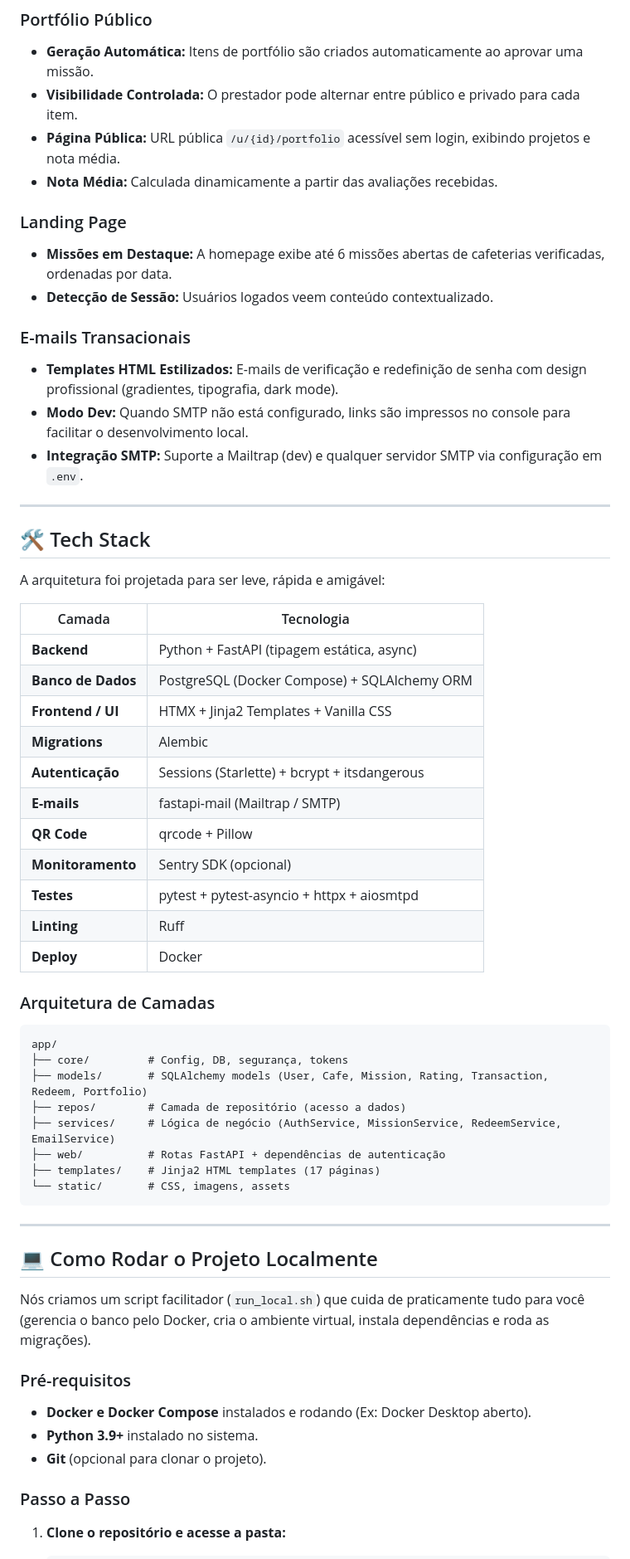
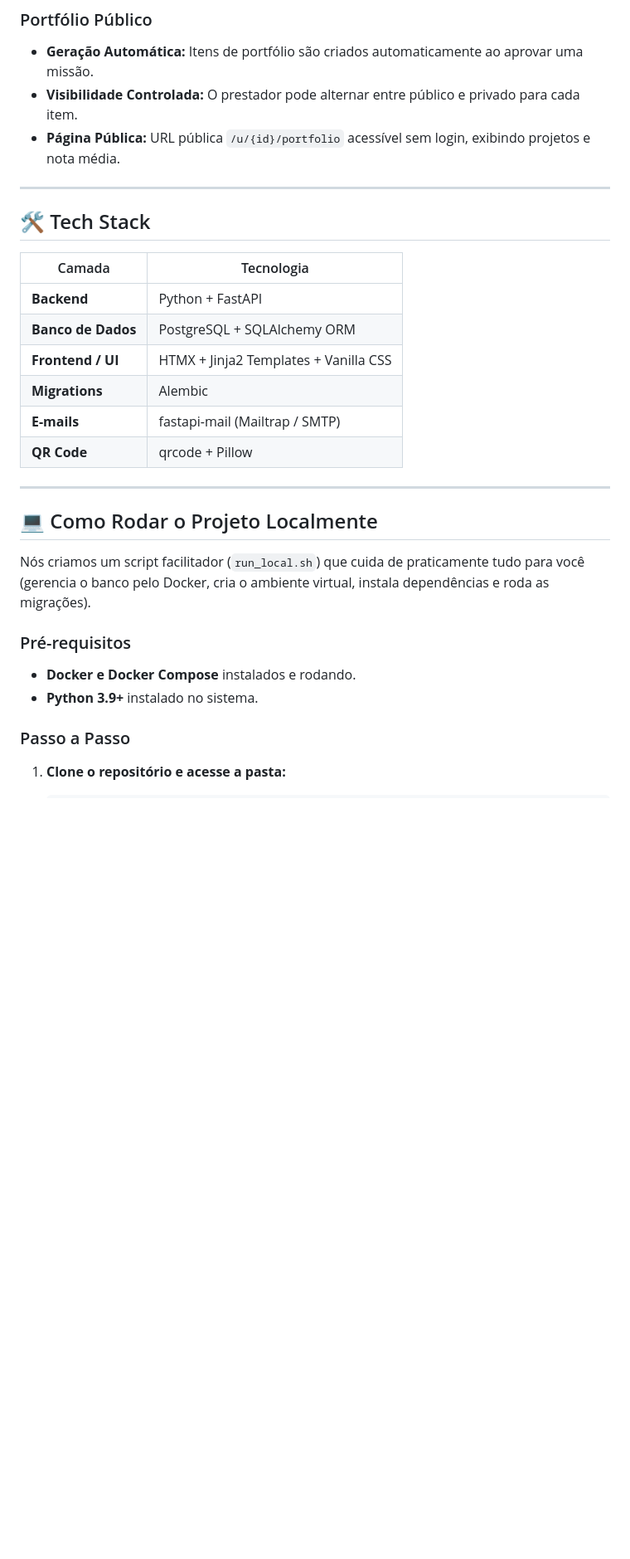
Before and after one commit to ilaraca/coffee-colab, a Markdown page: README.md, the part around one of its changes. Shown at 83% size. Rendered like a GitHub page; blank space fills up the shorter version.

````diff
--- a/README.md
+++ b/README.md
@@ -46,49 +76,19 @@ A premissa é simples: em vez de dinheiro, a moeda de troca é a experiência e
 - **Geração Automática:** Itens de portfólio são criados automaticamente ao aprovar uma missão.
 - **Visibilidade Controlada:** O prestador pode alternar entre público e privado para cada item.
 - **Página Pública:** URL pública `/u/{id}/portfolio` acessível sem login, exibindo projetos e nota média.
-- **Nota Média:** Calculada dinamicamente a partir das avaliações recebidas.
-
-### Landing Page
-- **Missões em Destaque:** A homepage exibe até 6 missões abertas de cafeterias verificadas, ordenadas por data.
-- **Detecção de Sessão:** Usuários logados veem conteúdo contextualizado.
-
-### E-mails Transacionais
-- **Templates HTML Estilizados:** E-mails de verificação e redefinição de senha com design profissional (gradientes, tipografia, dark mode).
-- **Modo Dev:** Quando SMTP não está configurado, links são impressos no console para facilitar o desenvolvimento local.
-- **Integração SMTP:** Suporte a Mailtrap (dev) e qualquer servidor SMTP via configuração em `.env`.
 
 ---
 
 ## 🛠 Tech Stack
 
-A arquitetura foi projetada para ser leve, rápida e amigável:
-
 | Camada | Tecnologia |
 |---|---|
-| **Backend** | Python + FastAPI (tipagem estática, async) |
-| **Banco de Dados** | PostgreSQL (Docker Compose) + SQLAlchemy ORM |
+| **Backend** | Python + FastAPI |
+| **Banco de Dados** | PostgreSQL + SQLAlchemy ORM |
 | **Frontend / UI** | HTMX + Jinja2 Templates + Vanilla CSS |
 | **Migrations** | Alembic |
-| **Autenticação** | Sessions (Starlette) + bcrypt + itsdangerous |
 | **E-mails** | fastapi-mail (Mailtrap / SMTP) |
 | **QR Code** | qrcode + Pillow |
-| **Monitoramento** | Sentry SDK (opcional) |
-| **Testes** | pytest + pytest-asyncio + httpx + aiosmtpd |
-| **Linting** | Ruff |
-| **Deploy** | Docker |
-
-### Arquitetura de Camadas
-
-```
-app/
-├── core/         # Config, DB, segurança, tokens
-├── models/       # SQLAlchemy models (User, Cafe, Mission, Rating, Transaction, Redeem, Portfolio)
-├── repos/        # Camada de repositório (acesso a dados)
-├── services/     # Lógica de negócio (AuthService, MissionService, RedeemService, EmailService)
-├── web/          # Rotas FastAPI + dependências de autenticação
-├── templates/    # Jinja2 HTML templates (17 páginas)
-└── static/       # CSS, imagens, assets
-```
 
 ---
 
@@ -97,9 +97,8 @@ app/
 Nós criamos um script facilitador (`run_local.sh`) que cuida de praticamente tudo para você (gerencia o banco pelo Docker, cria o ambiente virtual, instala dependências e roda as migrações).
 
 ### Pré-requisitos
-- **Docker e Docker Compose** instalados e rodando (Ex: Docker Desktop aberto).
+- **Docker e Docker Compose** instalados e rodando.
 - **Python 3.9+** instalado no sistema.
-- **Git** (opcional para clonar o projeto).
 
 ### Passo a Passo
 
````
Also changed, not shown: other parts of README.md (+54 -76 lines).
